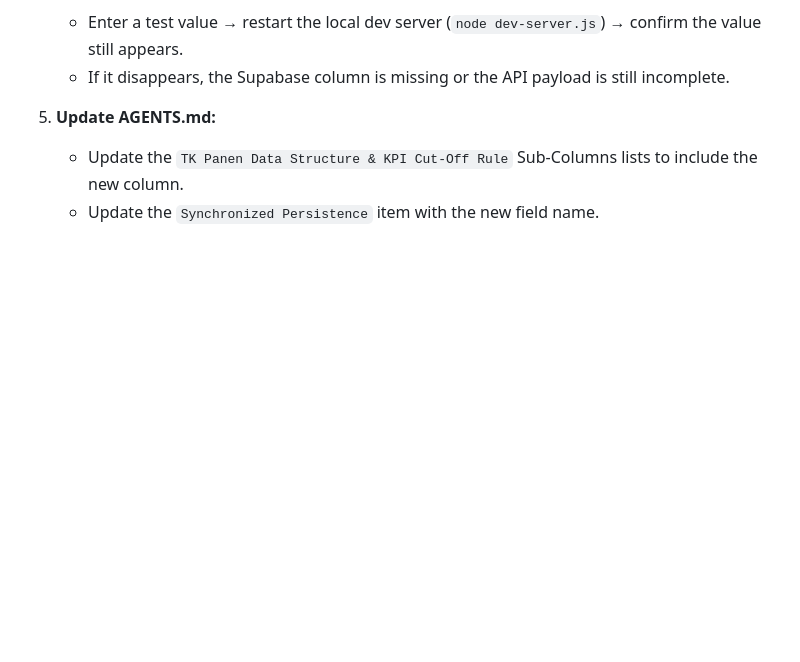
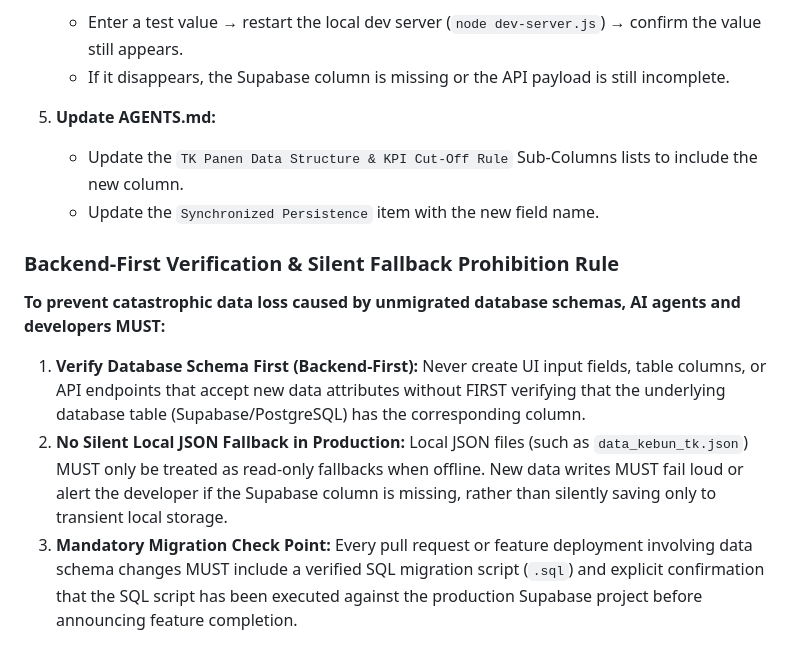
Before and after one commit to adminagripam-oss/AGRIPAM, a Markdown page: .agents/AGENTS.md, the part around the change. Drawn GitHub-style; blank space fills up the shorter version.

Commit message:
docs(rules): add Backend-First Verification & Silent Fallback Prohibition Rule to AGENTS.md

```diff
--- a/.agents/AGENTS.md
+++ b/.agents/AGENTS.md
@@ -45,3 +45,9 @@
 5. **Update AGENTS.md:**
    - Update the `TK Panen Data Structure & KPI Cut-Off Rule` Sub-Columns lists to include the new column.
    - Update the `Synchronized Persistence` item with the new field name.
+
+### Backend-First Verification & Silent Fallback Prohibition Rule
+**To prevent catastrophic data loss caused by unmigrated database schemas, AI agents and developers MUST:**
+1. **Verify Database Schema First (Backend-First):** Never create UI input fields, table columns, or API endpoints that accept new data attributes without FIRST verifying that the underlying database table (Supabase/PostgreSQL) has the corresponding column.
+2. **No Silent Local JSON Fallback in Production:** Local JSON files (such as `data_kebun_tk.json`) MUST only be treated as read-only fallbacks when offline. New data writes MUST fail loud or alert the developer if the Supabase column is missing, rather than silently saving only to transient local storage.
+3. **Mandatory Migration Check Point:** Every pull request or feature deployment involving data schema changes MUST include a verified SQL migration script (`.sql`) and explicit confirmation that the SQL script has been executed against the production Supabase project before announcing feature completion.
```
